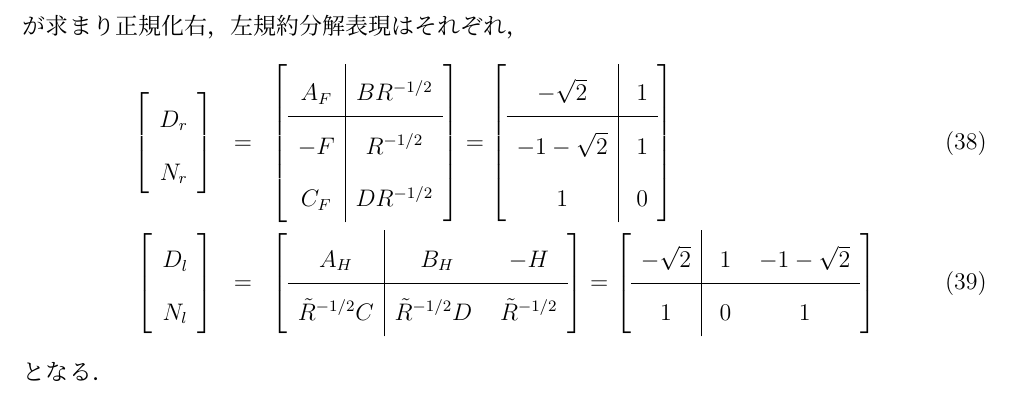
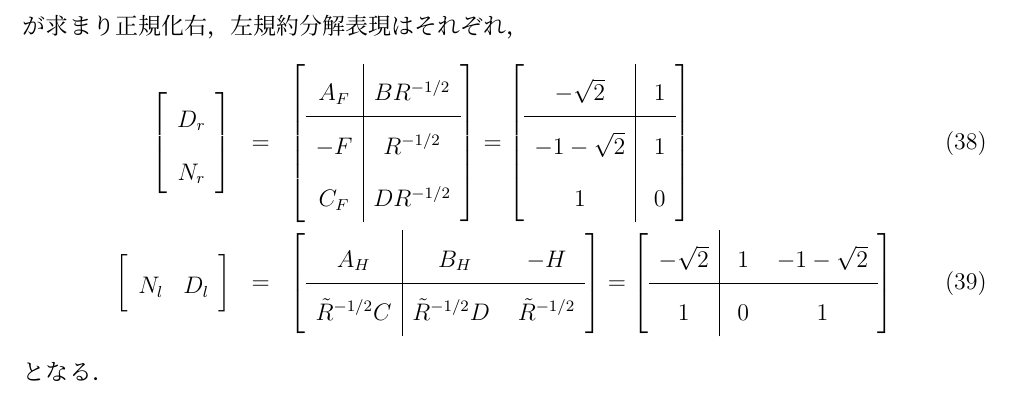
Before and after one commit to chili-kuz/sato, a LaTeX document (report3/report3.tex): part of page 5 of 5, cut so that both start at the same text. Compiled offline with pLaTeX and dvipdfmx.

Commit message:
2016.12.08

```diff
--- a/report3/report3.tex
+++ b/report3/report3.tex
@@ -331,9 +331,8 @@ $X>0$より解は$X=1+\sqrt{2}$となる．また，$Y$に関するリッカチ
   \end{array}
 \right]\\
  \left[
-  \begin{array}{c}
-   D_l  \\
-   N_l   \\
+  \begin{array}{cc}
+   N_l & D_l  \\
   \end{array}
 \right]
 &=&
```
Also changed, not shown: report3/report3.pdf, 4 other files.
